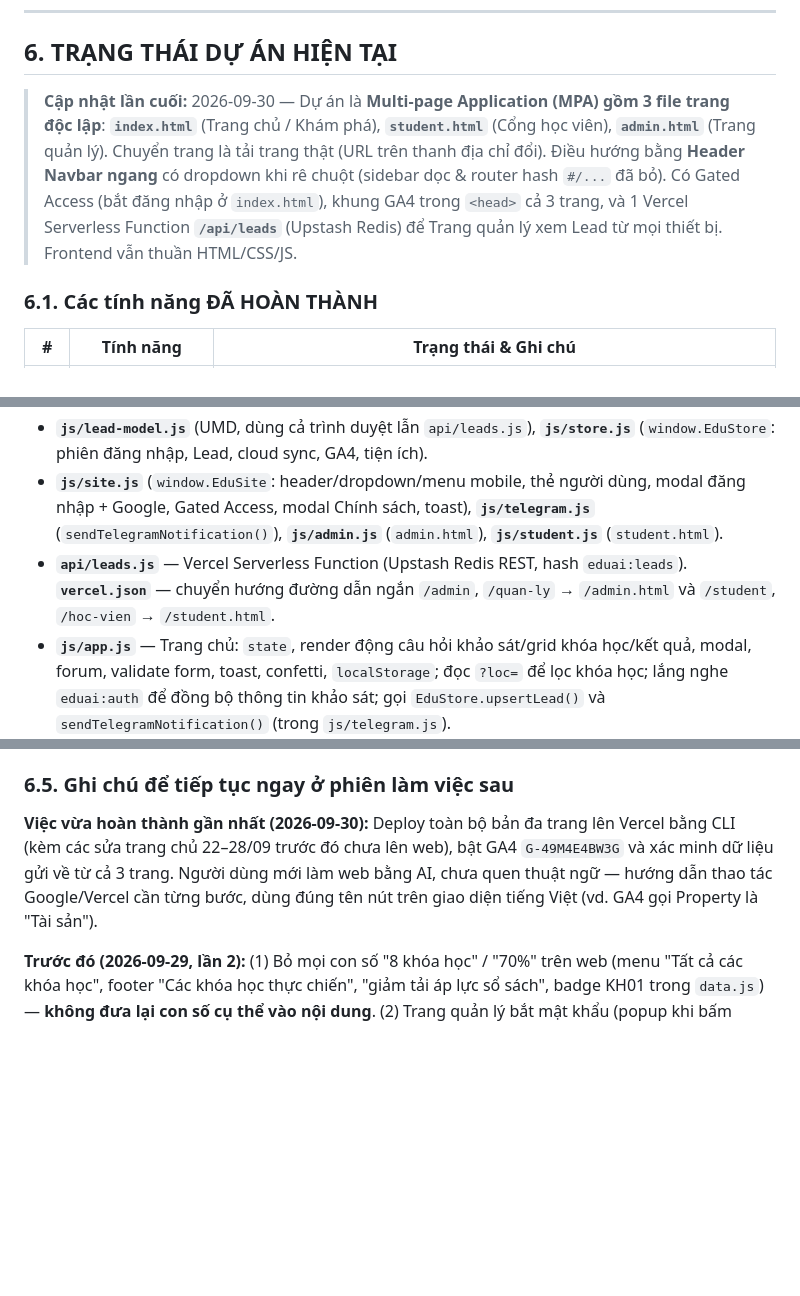
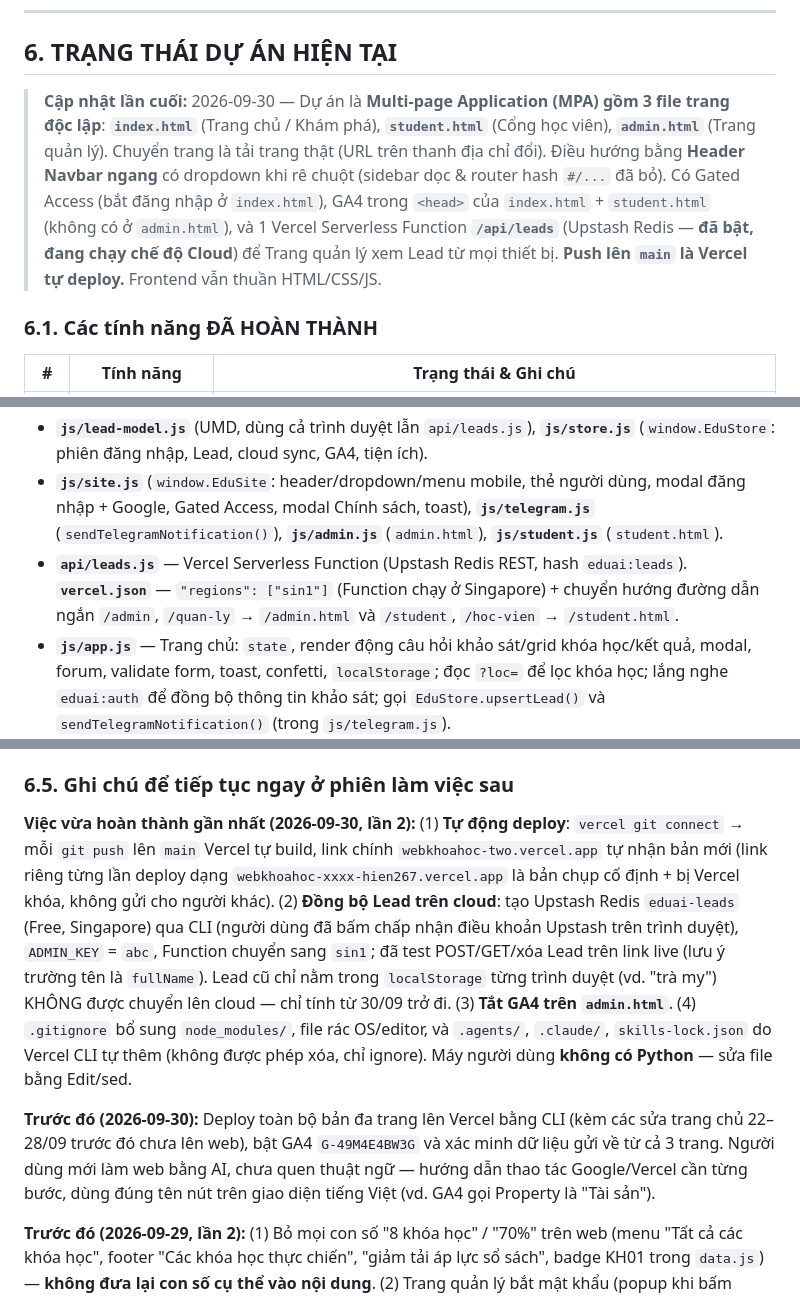
Before and after one commit to hien267/webkhoahoc, a Markdown page: claude.md, 3 parts joined by grey strips. GitHub-like rendering; blank space fills up the shorter version.

Commit message:
Cập nhật claude.md: tự động deploy, đồng bộ Lead cloud, tắt GA4 trang quản lý
Co-Authored-By: Claude Opus 5.5 <noreply@anthropic.com>

```diff
--- a/claude.md
+++ b/claude.md
@@ -90,7 +90,7 @@
 
 ## 6. TRẠNG THÁI DỰ ÁN HIỆN TẠI
 
-> **Cập nhật lần cuối:** 2026-09-30 — Dự án là **Multi-page Application (MPA) gồm 3 file trang độc lập**: **`index.html`** (Trang chủ / Khám phá), **`student.html`** (Cổng học viên), **`admin.html`** (Trang quản lý). Chuyển trang là tải trang thật (URL trên thanh địa chỉ đổi). Điều hướng bằng **Header Navbar ngang** có dropdown khi rê chuột (sidebar dọc & router hash `#/...` đã bỏ). Có Gated Access (bắt đăng nhập ở `index.html`), khung GA4 trong `<head>` cả 3 trang, và 1 Vercel Serverless Function **`/api/leads`** (Upstash Redis) để Trang quản lý xem Lead từ mọi thiết bị. Frontend vẫn thuần HTML/CSS/JS.
+> **Cập nhật lần cuối:** 2026-09-30 — Dự án là **Multi-page Application (MPA) gồm 3 file trang độc lập**: **`index.html`** (Trang chủ / Khám phá), **`student.html`** (Cổng học viên), **`admin.html`** (Trang quản lý). Chuyển trang là tải trang thật (URL trên thanh địa chỉ đổi). Điều hướng bằng **Header Navbar ngang** có dropdown khi rê chuột (sidebar dọc & router hash `#/...` đã bỏ). Có Gated Access (bắt đăng nhập ở `index.html`), GA4 trong `<head>` của `index.html` + `student.html` (không có ở `admin.html`), và 1 Vercel Serverless Function **`/api/leads`** (Upstash Redis — **đã bật, đang chạy chế độ Cloud**) để Trang quản lý xem Lead từ mọi thiết bị. **Push lên `main` là Vercel tự deploy.** Frontend vẫn thuần HTML/CSS/JS.
 
 ### 6.1. Các tính năng ĐÃ HOÀN THÀNH
 
@@ -117,7 +117,7 @@
 - **`js/config.js`** — `GA4_MEASUREMENT_ID`, `GOOGLE_CLIENT_ID`, `LEADS_API_URL`, `ADMIN_PASSWORD_SHA256` (mã băm mật khẩu admin chế độ Cục bộ; hướng dẫn đổi mật khẩu ghi ngay trong file).
 - **`js/lead-model.js`** (UMD, dùng cả trình duyệt lẫn `api/leads.js`), **`js/store.js`** (`window.EduStore`: phiên đăng nhập, Lead, cloud sync, GA4, tiện ích).
 - **`js/site.js`** (`window.EduSite`: header/dropdown/menu mobile, thẻ người dùng, modal đăng nhập + Google, Gated Access, modal Chính sách, toast), **`js/telegram.js`** (`sendTelegramNotification()`), **`js/admin.js`** (`admin.html`), **`js/student.js`** (`student.html`).
-- **`api/leads.js`** — Vercel Serverless Function (Upstash Redis REST, hash `eduai:leads`). **`vercel.json`** — chuyển hướng đường dẫn ngắn `/admin`, `/quan-ly` → `/admin.html` và `/student`, `/hoc-vien` → `/student.html`.
+- **`api/leads.js`** — Vercel Serverless Function (Upstash Redis REST, hash `eduai:leads`). **`vercel.json`** — `"regions": ["sin1"]` (Function chạy ở Singapore) + chuyển hướng đường dẫn ngắn `/admin`, `/quan-ly` → `/admin.html` và `/student`, `/hoc-vien` → `/student.html`.
 - **`js/app.js`** — Trang chủ: `state`, render động câu hỏi khảo sát/grid khóa học/kết quả, modal, forum, validate form, toast, confetti, `localStorage`; đọc `?loc=` để lọc khóa học; lắng nghe `eduai:auth` để đồng bộ thông tin khảo sát; gọi `EduStore.upsertLead()` và `sendTelegramNotification()` (trong `js/telegram.js`).
 
 ### 6.3. Triển khai (Deployment)
@@ -140,7 +140,9 @@
 
 ### 6.5. Ghi chú để tiếp tục ngay ở phiên làm việc sau
 
-**Việc vừa hoàn thành gần nhất (2026-09-30):** Deploy toàn bộ bản đa trang lên Vercel bằng CLI (kèm các sửa trang chủ 22–28/09 trước đó chưa lên web), bật GA4 `G-49M4E4BW3G` và xác minh dữ liệu gửi về từ cả 3 trang. Người dùng mới làm web bằng AI, chưa quen thuật ngữ — hướng dẫn thao tác Google/Vercel cần từng bước, dùng đúng tên nút trên giao diện tiếng Việt (vd. GA4 gọi Property là "Tài sản").
+**Việc vừa hoàn thành gần nhất (2026-09-30, lần 2):** (1) **Tự động deploy**: `vercel git connect` → mỗi `git push` lên `main` Vercel tự build, link chính `webkhoahoc-two.vercel.app` tự nhận bản mới (link riêng từng lần deploy dạng `webkhoahoc-xxxx-hien267.vercel.app` là bản chụp cố định + bị Vercel khóa, không gửi cho người khác). (2) **Đồng bộ Lead trên cloud**: tạo Upstash Redis `eduai-leads` (Free, Singapore) qua CLI (người dùng đã bấm chấp nhận điều khoản Upstash trên trình duyệt), `ADMIN_KEY` = `abc`, Function chuyển sang `sin1`; đã test POST/GET/xóa Lead trên link live (lưu ý trường tên là `fullName`). Lead cũ chỉ nằm trong `localStorage` từng trình duyệt (vd. "trà my") KHÔNG được chuyển lên cloud — chỉ tính từ 30/09 trở đi. (3) **Tắt GA4 trên `admin.html`**. (4) `.gitignore` bổ sung `node_modules/`, file rác OS/editor, và `.agents/`, `.claude/`, `skills-lock.json` do Vercel CLI tự thêm (không được phép xóa, chỉ ignore). Máy người dùng **không có Python** — sửa file bằng Edit/sed.
+
+**Trước đó (2026-09-30):** Deploy toàn bộ bản đa trang lên Vercel bằng CLI (kèm các sửa trang chủ 22–28/09 trước đó chưa lên web), bật GA4 `G-49M4E4BW3G` và xác minh dữ liệu gửi về từ cả 3 trang. Người dùng mới làm web bằng AI, chưa quen thuật ngữ — hướng dẫn thao tác Google/Vercel cần từng bước, dùng đúng tên nút trên giao diện tiếng Việt (vd. GA4 gọi Property là "Tài sản").
 
 **Trước đó (2026-09-29, lần 2):** (1) Bỏ mọi con số "8 khóa học" / "70%" trên web (menu "Tất cả các khóa học", footer "Các khóa học thực chiến", "giảm tải áp lực sổ sách", badge KH01 trong `data.js`) — **không đưa lại con số cụ thể vào nội dung**. (2) Trang quản lý bắt mật khẩu (popup khi bấm "Quản lý" + form khi mở thẳng URL), mặc định `abc`. Test Chrome headless 58/58 đạt (kể cả không tràn ngang 360–1440px).
 
```
Also changed, not shown: other parts of claude.md (+1 -1 lines).
